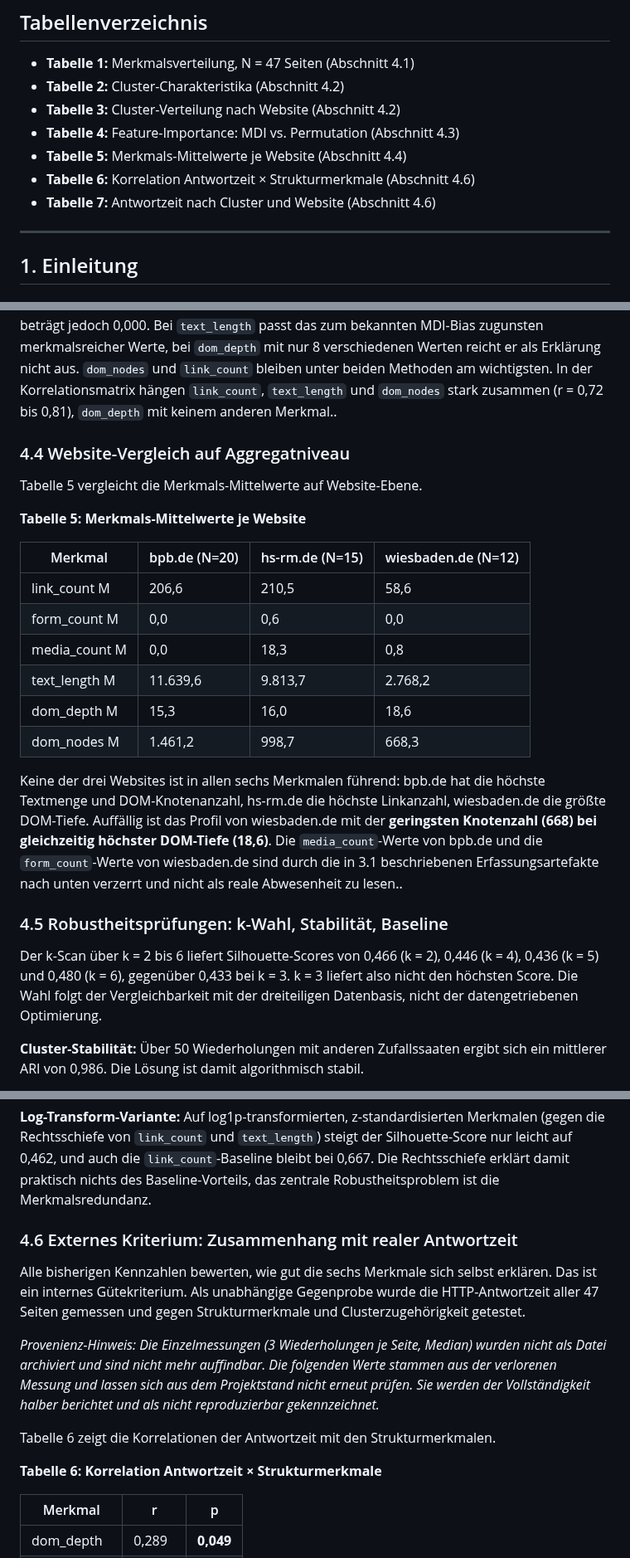
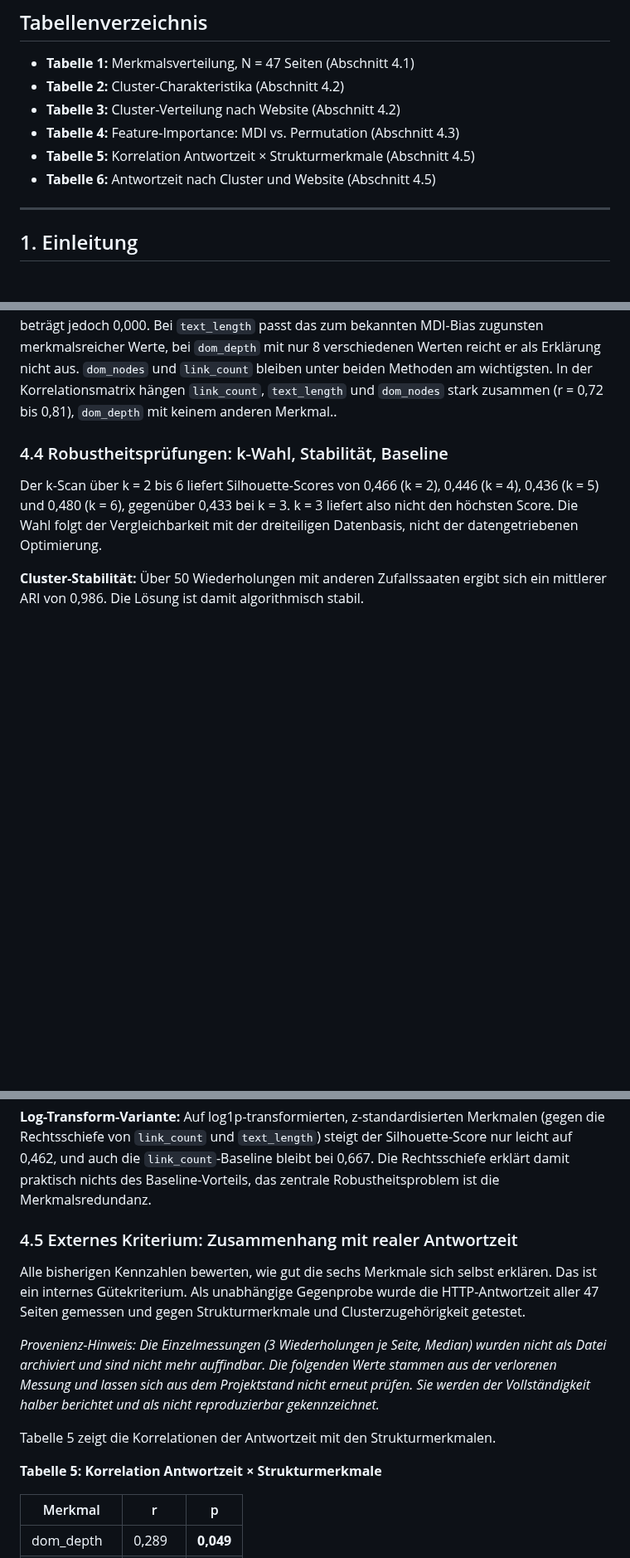
Before and after one commit to JonasKimmer/Master-Projekt, a Markdown page: paper_2_webkomplexitaet.md, 3 parts joined by grey strips. Shown at 83% size. GitHub-like rendering; blank space fills up the shorter version.

Commit message:
Paper 2: Tabelle 5 (Website-Mittel) und Abschnitt 4.4 streichen
Die Aggregat-Ansicht hing an keiner Nebenfrage; ihr Ertrag (wiesbaden-
Profil) steht mit Inline-Zahlen in 5.1. Folgeanpassungen: 4.5->4.4,
4.6->4.5, Tabellen 6/7 -> 5/6, Verzeichnis, (4.6)-Verweise und
Verfuegbarkeitsstatement (reproduzierbar jetzt Tabellen 1-4).

Co-Authored-By: Claude Code <noreply@anthropic.com>

```diff
--- a/paper_2_webkomplexitaet.md
+++ b/paper_2_webkomplexitaet.md
@@ -23,9 +23,8 @@ Automatisierte Verfahren zur Einschätzung von Website-Komplexität beschränken
 - **Tabelle 2:** Cluster-Charakteristika (Abschnitt 4.2)
 - **Tabelle 3:** Cluster-Verteilung nach Website (Abschnitt 4.2)
 - **Tabelle 4:** Feature-Importance: MDI vs. Permutation (Abschnitt 4.3)
-- **Tabelle 5:** Merkmals-Mittelwerte je Website (Abschnitt 4.4)
-- **Tabelle 6:** Korrelation Antwortzeit × Strukturmerkmale (Abschnitt 4.6)
-- **Tabelle 7:** Antwortzeit nach Cluster und Website (Abschnitt 4.6)
+- **Tabelle 5:** Korrelation Antwortzeit × Strukturmerkmale (Abschnitt 4.5)
+- **Tabelle 6:** Antwortzeit nach Cluster und Website (Abschnitt 4.5)
 
 
 ---
@@ -166,24 +165,7 @@ Tabelle 4 stellt die beiden Wichtigkeitsmaße gegenüber.
 
 `text_length` und `dom_depth` erscheinen unter MDI als relevant, ihre Permutation-Importance beträgt jedoch 0,000. Bei `text_length` passt das zum bekannten MDI-Bias zugunsten merkmalsreicher Werte, bei `dom_depth` mit nur 8 verschiedenen Werten reicht er als Erklärung nicht aus. `dom_nodes` und `link_count` bleiben unter beiden Methoden am wichtigsten. In der Korrelationsmatrix hängen `link_count`, `text_length` und `dom_nodes` stark zusammen (r = 0,72 bis 0,81), `dom_depth` mit keinem anderen Merkmal..
 
-### 4.4 Website-Vergleich auf Aggregatniveau
-
-Tabelle 5 vergleicht die Merkmals-Mittelwerte auf Website-Ebene.
-
-**Tabelle 5: Merkmals-Mittelwerte je Website**
-
-| Merkmal | bpb.de (N=20) | hs-rm.de (N=15) | wiesbaden.de (N=12) |
-|---|---|---|---|
-| link_count M | 206,6 | 210,5 | 58,6 |
-| form_count M | 0,0 | 0,6 | 0,0 |
-| media_count M | 0,0 | 18,3 | 0,8 |
-| text_length M | 11.639,6 | 9.813,7 | 2.768,2 |
-| dom_depth M | 15,3 | 16,0 | 18,6 |
-| dom_nodes M | 1.461,2 | 998,7 | 668,3 |
-
-Keine der drei Websites ist in allen sechs Merkmalen führend: bpb.de hat die höchste Textmenge und DOM-Knotenanzahl, hs-rm.de die höchste Linkanzahl, wiesbaden.de die größte DOM-Tiefe. Auffällig ist das Profil von wiesbaden.de mit der **geringsten Knotenzahl (668) bei gleichzeitig höchster DOM-Tiefe (18,6)**. Die `media_count`-Werte von bpb.de und die `form_count`-Werte von wiesbaden.de sind durch die in 3.1 beschriebenen Erfassungsartefakte nach unten verzerrt und nicht als reale Abwesenheit zu lesen..
-
-### 4.5 Robustheitsprüfungen: k-Wahl, Stabilität, Baseline
+### 4.4 Robustheitsprüfungen: k-Wahl, Stabilität, Baseline
 
 Der k-Scan über k = 2 bis 6 liefert Silhouette-Scores von 0,466 (k = 2), 0,446 (k = 4), 0,436 (k = 5) und 0,480 (k = 6), gegenüber 0,433 bei k = 3. k = 3 liefert also nicht den höchsten Score. Die Wahl folgt der Vergleichbarkeit mit der dreiteiligen Datenbasis, nicht der datengetriebenen Optimierung.
 
@@ -197,15 +179,15 @@ Der k-Scan über k = 2 bis 6 liefert Silhouette-Scores von 0,466 (k = 2), 0,446
 
 **Log-Transform-Variante:** Auf log1p-transformierten, z-standardisierten Merkmalen (gegen die Rechtsschiefe von `link_count` und `text_length`) steigt der Silhouette-Score nur leicht auf 0,462, und auch die `link_count`-Baseline bleibt bei 0,667. Die Rechtsschiefe erklärt damit praktisch nichts des Baseline-Vorteils, das zentrale Robustheitsproblem ist die Merkmalsredundanz.
 
-### 4.6 Externes Kriterium: Zusammenhang mit realer Antwortzeit
+### 4.5 Externes Kriterium: Zusammenhang mit realer Antwortzeit
 
 Alle bisherigen Kennzahlen bewerten, wie gut die sechs Merkmale sich selbst erklären. Das ist ein internes Gütekriterium. Als unabhängige Gegenprobe wurde die HTTP-Antwortzeit aller 47 Seiten gemessen und gegen Strukturmerkmale und Clusterzugehörigkeit getestet.
 
 *Provenienz-Hinweis: Die Einzelmessungen (3 Wiederholungen je Seite, Median) wurden nicht als Datei archiviert und sind nicht mehr auffindbar. Die folgenden Werte stammen aus der verlorenen Messung und lassen sich aus dem Projektstand nicht erneut prüfen. Sie werden der Vollständigkeit halber berichtet und als nicht reproduzierbar gekennzeichnet.*
 
-Tabelle 6 zeigt die Korrelationen der Antwortzeit mit den Strukturmerkmalen.
+Tabelle 5 zeigt die Korrelationen der Antwortzeit mit den Strukturmerkmalen.
 
-**Tabelle 6: Korrelation Antwortzeit × Strukturmerkmale**
+**Tabelle 5: Korrelation Antwortzeit × Strukturmerkmale**
 
 | Merkmal | r | p |
 |---|---|---|
```
Also changed, not shown: other parts of paper_2_webkomplexitaet.md (+5 -5 lines).
